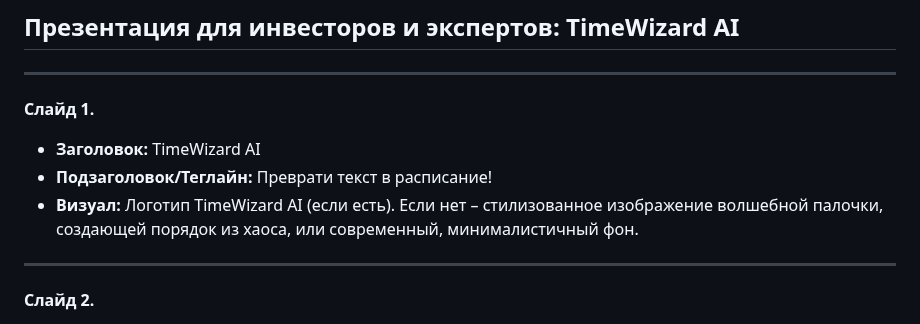
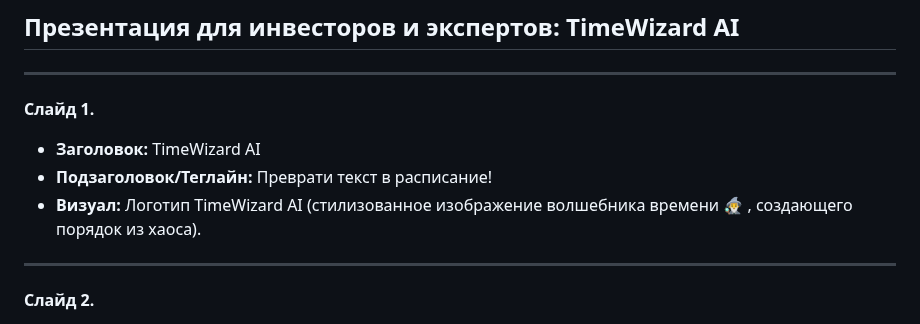
Before and after one commit to itssemen/ai_time_wizard, a Markdown page: management/text_for_presentation.md, the part around the change. Rendered like a GitHub page.

```diff
--- a/management/text_for_presentation.md
+++ b/management/text_for_presentation.md
@@ -6,7 +6,7 @@
 
 *   **Заголовок:** TimeWizard AI
 *   **Подзаголовок/Теглайн:** Преврати текст в расписание!
-*   **Визуал:** Логотип TimeWizard AI (если есть). Если нет – стилизованное изображение волшебной палочки, создающей порядок из хаоса, или современный, минималистичный фон.
+*   **Визуал:** Логотип TimeWizard AI (стилизованное изображение волшебника времени 🧙‍♂️ , создающего порядок из хаоса).
 
 ---
 
```
